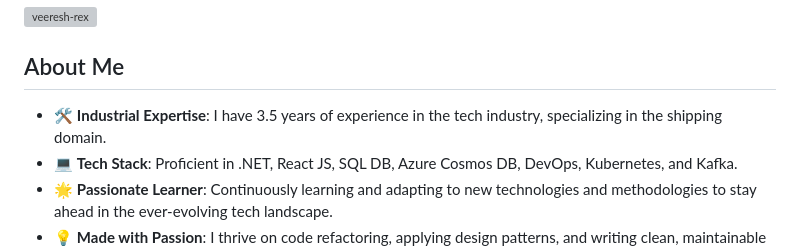
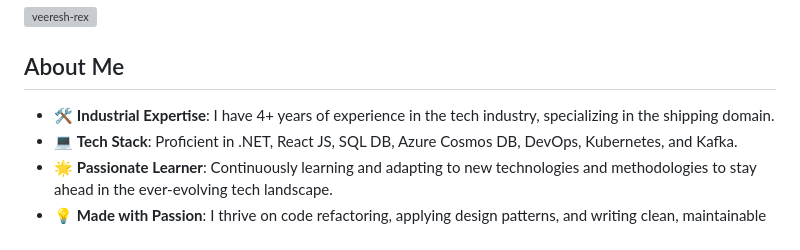
Before and after one commit to Veeresh-Rex/Veeresh-Rex, a Markdown page: README.md, the part around the change. Rendered like a GitHub page; grey boxes are pictures that could not be loaded.

```diff
--- a/README.md
+++ b/README.md
@@ -7,7 +7,7 @@
 
 ## About Me
 
-- 🛠️ **Industrial Expertise**: I have 3.5 years of experience in the tech industry, specializing in the shipping domain.
+- 🛠️ **Industrial Expertise**: I have 4+ years of experience in the tech industry, specializing in the shipping domain.
 - 💻 **Tech Stack**: Proficient in .NET, React JS, SQL DB, Azure Cosmos DB, DevOps, Kubernetes, and Kafka.
 - 🌟 **Passionate Learner**: Continuously learning and adapting to new technologies and methodologies to stay ahead in the ever-evolving tech landscape.
 - 💡 **Made with Passion**: I thrive on code refactoring, applying design patterns, and writing clean, maintainable code. It's not just about functionality; it's about craftsmanship and quality.
```
